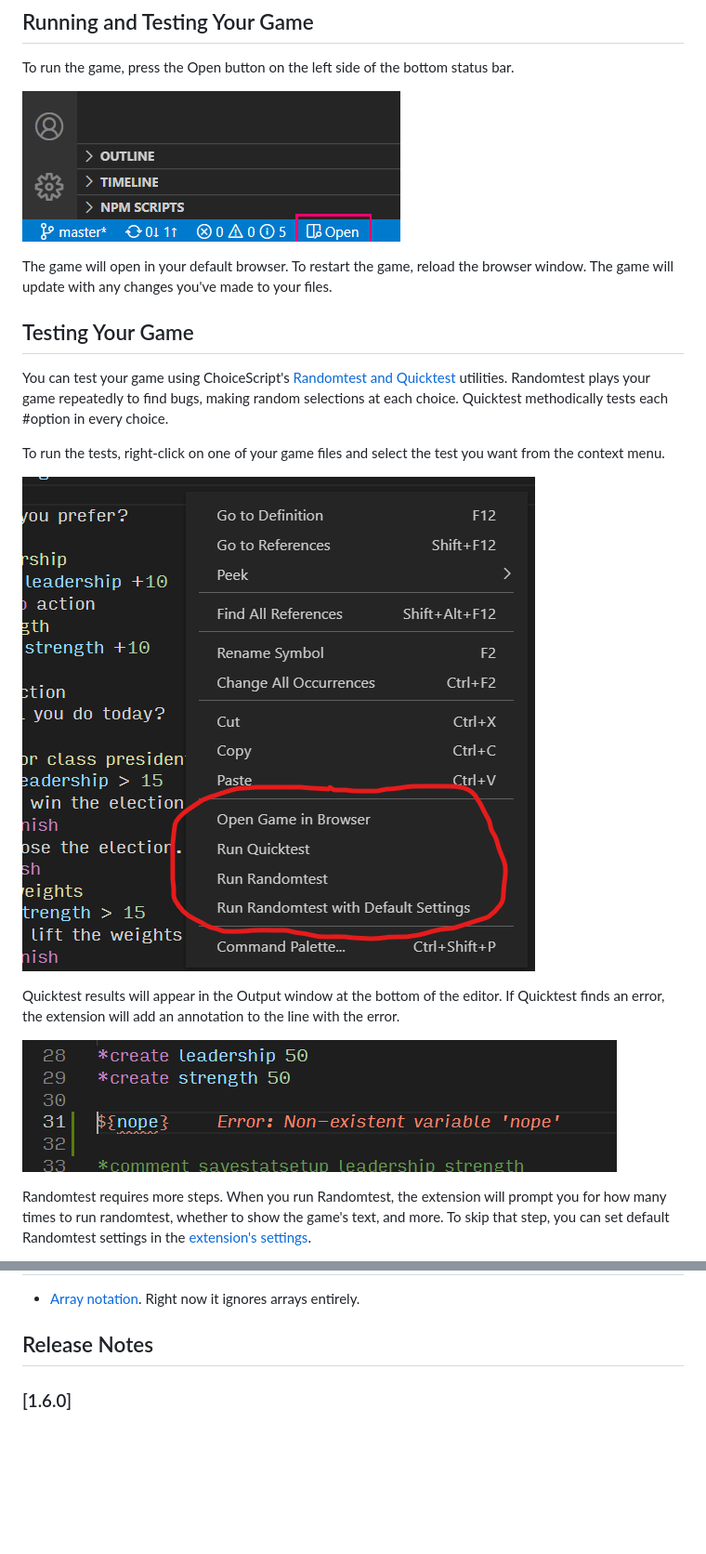
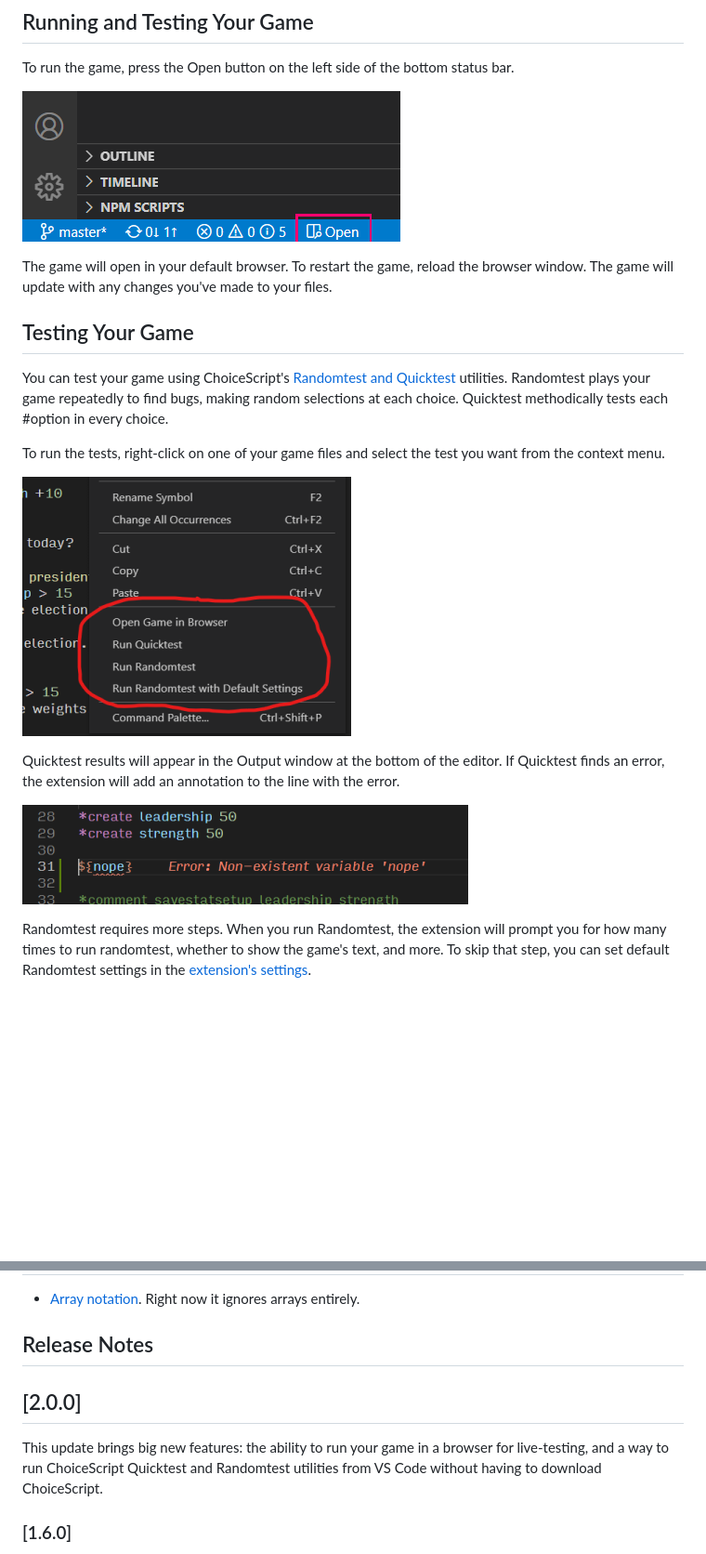
Before and after one commit to sgranade/choicescript_vscode, a Markdown page: README.md, 2 parts joined by grey strips. Shown: that part at 93% size. Rendered like a GitHub page; pictures changed too: images/cs-test-error.png, images/run-cs-tests-context-menu.png; blank space fills up the shorter version.

```diff
--- a/README.md
+++ b/README.md
@@ -35,7 +35,7 @@ Note that, since ChoiceScript files are just text files, the extension treats al
 
 To run the game, press the Open button on the left side of the bottom status bar.
 
-![Open Game in Browser Button](images/cs-open-game-button.png)
+![Open Game in Browser Button](https://github.com/sgranade/choicescript_vscode/blob/master/images/cs-open-game-button.png)
 
 The game will open in your default browser. To restart the game, reload the browser window. The game will update with any changes you've made to your files.
 
@@ -45,11 +45,11 @@ You can test your game using ChoiceScript's [Randomtest and Quicktest](https://w
 
 To run the tests, right-click on one of your game files and select the test you want from the context menu.
 
-![Run Tests from Context Menu](images/run-cs-tests-context-menu.png)
+![Run Tests from Context Menu](https://raw.githubusercontent.com/sgranade/choicescript_vscode/master/images/run-cs-tests-context-menu.png)
 
 Quicktest results will appear in the Output window at the bottom of the editor. If Quicktest finds an error, the extension will add an annotation to the line with the error.
 
-![Test with an Error](images/cs-test-error.png)
+![Test with an Error](https://raw.githubusercontent.com/sgranade/choicescript_vscode/master/images/cs-test-error.png)
 
 Randomtest requires more steps. When you run Randomtest, the extension will prompt you for how many times to run randomtest, whether to show the game's text, and more. To skip that step, you can set default Randomtest settings in the [extension's settings](https://code.visualstudio.com/docs/getstarted/settings).
 
@@ -83,6 +83,10 @@ For writing ChoiceScript games, VS Code's auto-word suggestions can be annoying.
 - [Array notation](https://forum.choiceofgames.com/t/new-choicescript-features-for-programmers/8423). Right now it ignores arrays entirely.
 
 ## Release Notes
+
+## [2.0.0]
+
+This update brings big new features: the ability to run your game in a browser for live-testing, and a way to run ChoiceScript Quicktest and Randomtest utilities from VS Code without having to download ChoiceScript.
 
 ### [1.6.0]
 
```
Also changed, not shown: other parts of README.md (+1 -27 lines), CHANGELOG.md (+3 -1 lines), TODO.md (+0 -1 lines), 6 other files.
